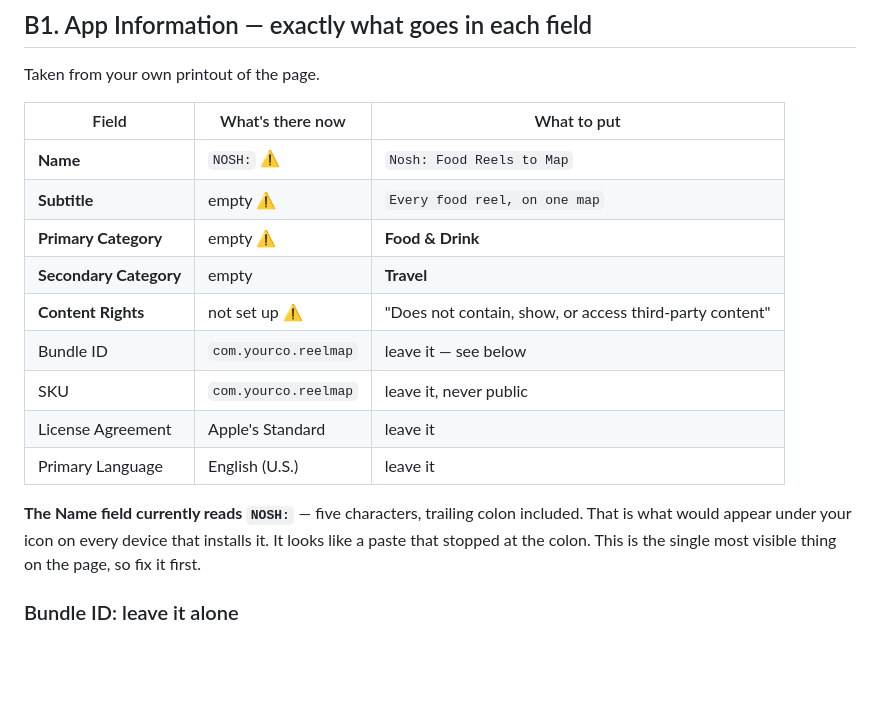
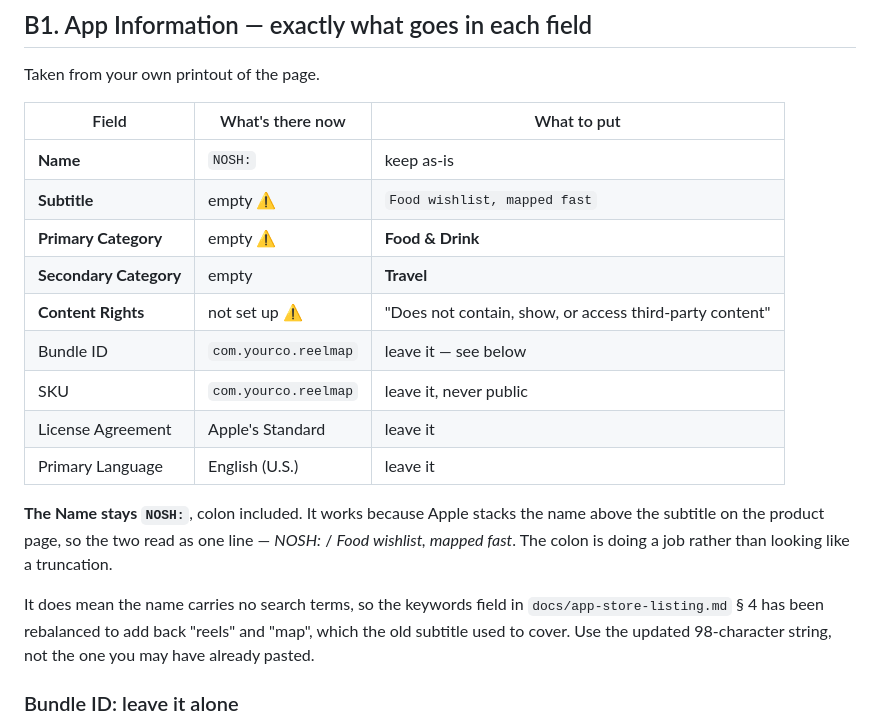
Before and after one commit to DirghShah/R2R, a Markdown page: docs/app-store-submission-fields.md, the part around the change. Rendered like a GitHub page; blank space fills up the shorter version.

```diff
--- a/docs/app-store-submission-fields.md
+++ b/docs/app-store-submission-fields.md
@@ -221,8 +221,8 @@ Taken from your own printout of the page.
 
 | Field | What's there now | What to put |
 |---|---|---|
-| **Name** | `NOSH:` ⚠️ | `Nosh: Food Reels to Map` |
-| **Subtitle** | empty ⚠️ | `Every food reel, on one map` |
+| **Name** | `NOSH:` | keep as-is |
+| **Subtitle** | empty ⚠️ | `Food wishlist, mapped fast` |
 | **Primary Category** | empty ⚠️ | **Food & Drink** |
 | **Secondary Category** | empty | **Travel** |
 | **Content Rights** | not set up ⚠️ | "Does not contain, show, or access third-party content" |
@@ -231,10 +231,15 @@ Taken from your own printout of the page.
 | License Agreement | Apple's Standard | leave it |
 | Primary Language | English (U.S.) | leave it |
 
-**The Name field currently reads `NOSH:`** — five characters, trailing colon
-included. That is what would appear under your icon on every device that
-installs it. It looks like a paste that stopped at the colon. This is the single
-most visible thing on the page, so fix it first.
+**The Name stays `NOSH:`**, colon included. It works because Apple stacks the
+name above the subtitle on the product page, so the two read as one line —
+*NOSH:* / *Food wishlist, mapped fast*. The colon is doing a job rather than
+looking like a truncation.
+
+It does mean the name carries no search terms, so the keywords field in
+`docs/app-store-listing.md` § 4 has been rebalanced to add back "reels" and
+"map", which the old subtitle used to cover. Use the updated 98-character
+string, not the one you may have already pasted.
 
 ### Bundle ID: leave it alone
 
```
Also changed, not shown: docs/app-store-listing.md (+27 -15 lines).
